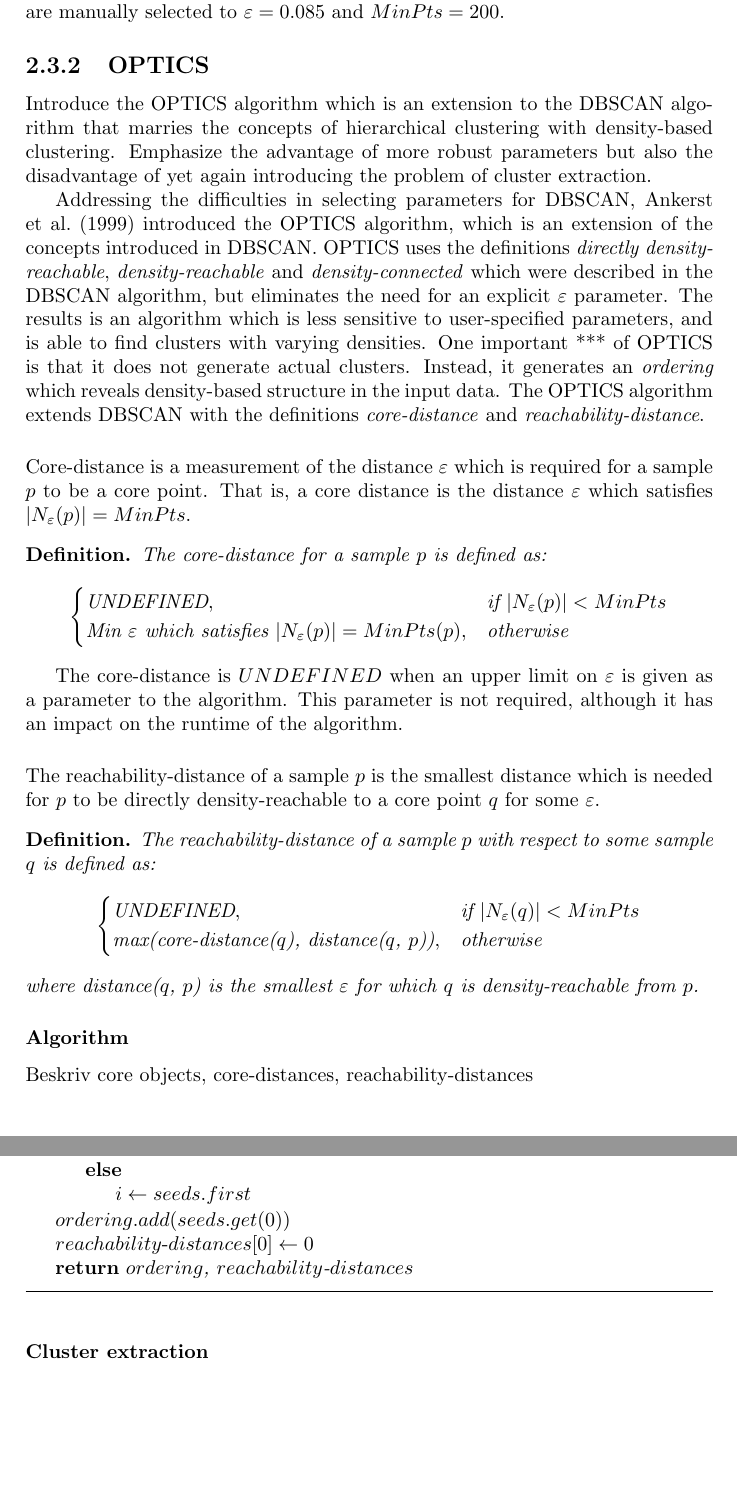
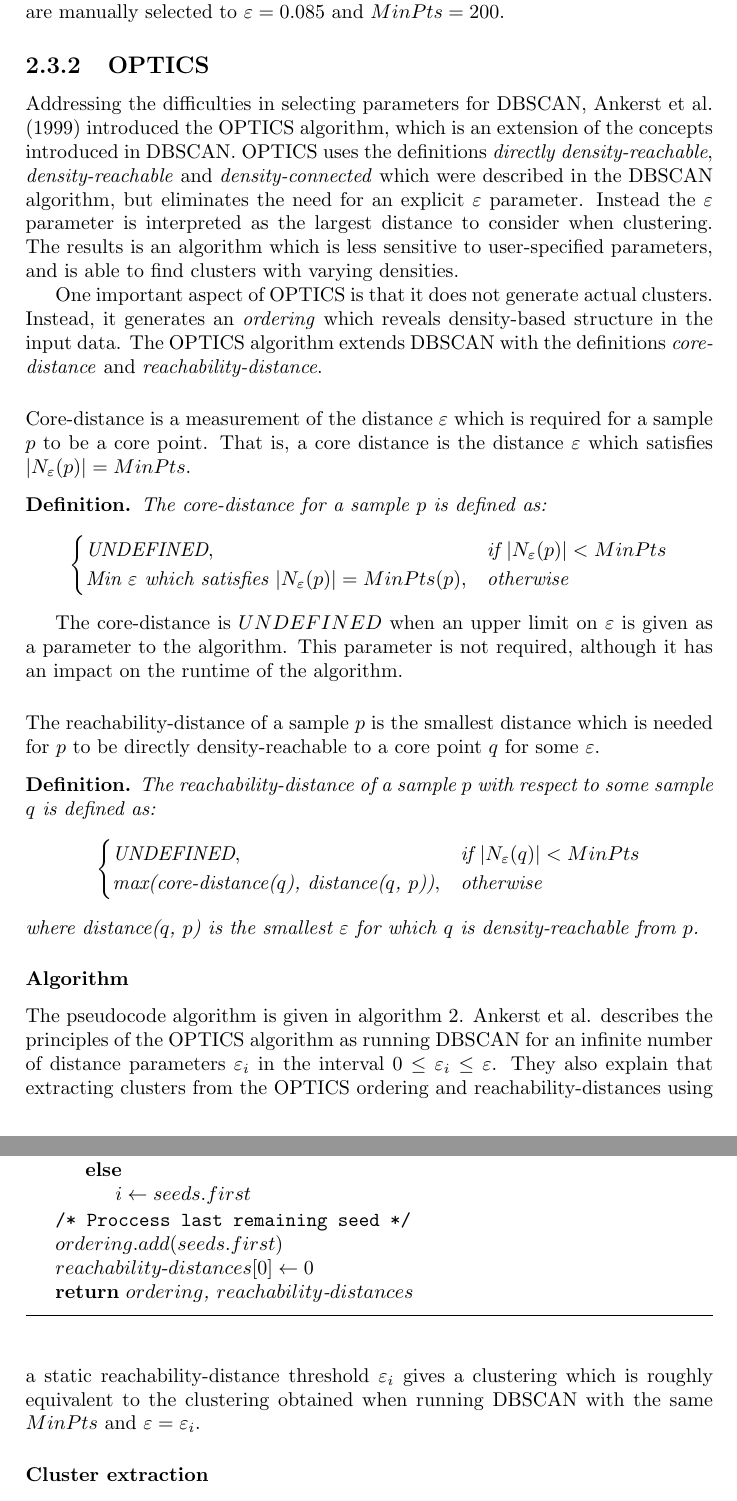
Before and after one commit to CarlEkerot/Exjobb, a LaTeX thesis (doc/report.tex): two parts of pages 10 and 11 of 18 before the commit and two parts of pages 10 and 11 of 19 after it, joined at a grey line, cut so that both start at the same text, the shorter picture padded with empty space. Compiled offline with pdfLaTeX.

Commit message:
Finalized OPTICS pseudocode. Added some more info to OPTICS description

```diff
--- a/doc/report.tex
+++ b/doc/report.tex
@@ -251,23 +251,20 @@ $MinPts = 200$.
 \end{figure}
 
 \subsection{OPTICS}
-Introduce the OPTICS algorithm which is an extension to the DBSCAN algorithm
-that marries the concepts of hierarchical clustering with density-based
-clustering. Emphasize the advantage of more robust parameters but also the
-disadvantage of yet again introducing the problem of cluster extraction.
-
 Addressing the difficulties in selecting parameters for DBSCAN,
 \citet{ankerst99} introduced the OPTICS algorithm, which is an extension of
 the concepts introduced in DBSCAN. OPTICS uses the definitions
 \emph{directly density-reachable}, \emph{density-reachable} and
 \emph{density-connected} which were described in the DBSCAN algorithm, but
-eliminates the need for an explicit $\varepsilon$ parameter. The results is
-an algorithm which is less sensitive to user-specified parameters, and is able
-to find clusters with varying densities. One important *** of OPTICS is that
-it does not generate actual clusters. Instead, it generates an \emph{ordering}
-which reveals density-based structure in the input data. The OPTICS algorithm
-extends DBSCAN with the definitions \emph{core-distance} and
-\emph{reachability-distance}.
+eliminates the need for an explicit $\varepsilon$ parameter. Instead the
+$\varepsilon$ parameter is interpreted as the largest distance to consider
+when clustering. The results is an algorithm which is less sensitive to
+user-specified parameters, and is able to find clusters with varying densities.
+
+One important aspect of OPTICS is that it does not generate actual clusters.
+Instead, it generates an \emph{ordering} which reveals density-based structure
+in the input data. The OPTICS algorithm extends DBSCAN with the definitions
+\emph{core-distance} and \emph{reachability-distance}.
 \\[0.5cm]
 Core-distance is a measurement of the distance $\varepsilon$ which is required
 for a sample $p$ to be a core point. That is, a core distance is the distance
@@ -345,7 +337,8 @@ $\varepsilon$.
             }
         }
         % Lägg in kommentar här
-        $ordering.add(seeds.get(0))$\;
+        \CommentSty{/* Proccess last remaining seed */}\;
+        $ordering.add(seeds.first)$\;
         $reachability$-$distances[0] \gets 0$\;
         \Return{$ordering$, $reachability$-$distances$}
         \BlankLine
@@ -354,7 +347,14 @@ $\varepsilon$.
     \end{algorithm}
 }
 
- Beskriv core objects, core-distances, reachability-distances
+The pseudocode algorithm is given in algorithm~\ref{alg:optics}.
+\citeauthor{ankerst99} describes the principles of the OPTICS algorithm as
+running DBSCAN for an infinite number of distance parameters $\varepsilon_i$
+in the interval $0 \le \varepsilon_i \le \varepsilon$. They also explain that
+extracting clusters from the OPTICS ordering and reachability-distances using
+a static reachability-distance threshold $\varepsilon_i$ gives a clustering
+which is roughly equivalent to the clustering obtained when running DBSCAN
+with the same $MinPts$ and $\varepsilon = \varepsilon_i$.
 
 \subsubsection{Cluster extraction}
 Explain that the problem with cluster extraction can be solved in OPTICS in
```
Also changed, not shown: doc/report.tex (5 more changed lines).
